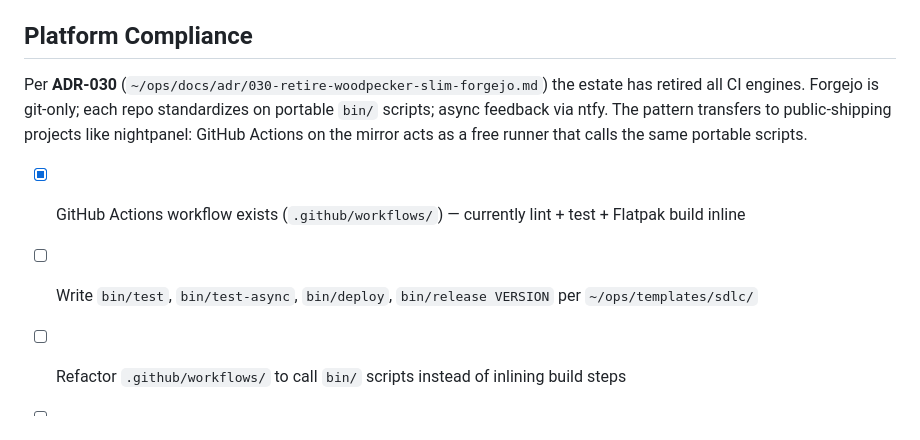
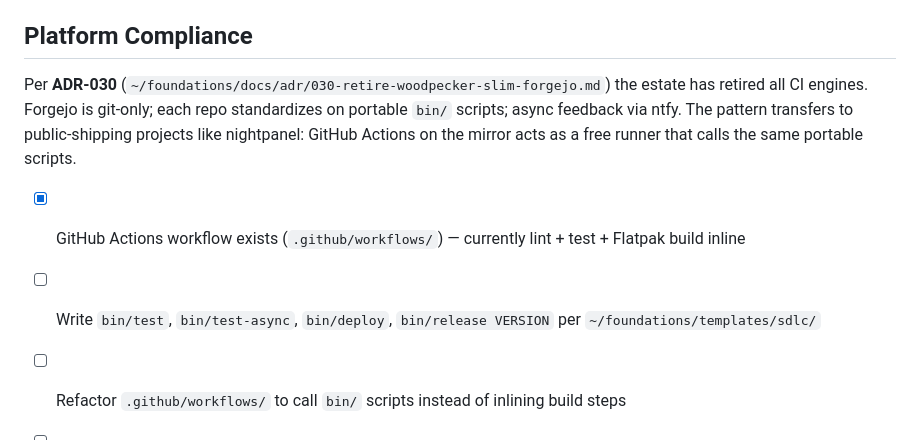
Before and after one commit to gregfelice/dailydriver, a Markdown page: CLAUDE.md, the part around the change. Drawn GitHub-style.

Commit message:
docs: repoint dead ~/ops refs to ~/foundations (ADR-100)

```diff
--- a/CLAUDE.md
+++ b/CLAUDE.md
@@ -107,10 +107,10 @@ See `docs/BACKLOG.md` for current priorities.
 
 ## Platform Compliance
 
-Per **ADR-030** (`~/ops/docs/adr/030-retire-woodpecker-slim-forgejo.md`) the estate has retired all CI engines. Forgejo is git-only; each repo standardizes on portable `bin/` scripts; async feedback via ntfy. The pattern transfers to public-shipping projects like nightpanel: GitHub Actions on the mirror acts as a free runner that calls the same portable scripts.
+Per **ADR-030** (`~/foundations/docs/adr/030-retire-woodpecker-slim-forgejo.md`) the estate has retired all CI engines. Forgejo is git-only; each repo standardizes on portable `bin/` scripts; async feedback via ntfy. The pattern transfers to public-shipping projects like nightpanel: GitHub Actions on the mirror acts as a free runner that calls the same portable scripts.
 
 - [x] GitHub Actions workflow exists (`.github/workflows/`) — currently lint + test + Flatpak build inline
-- [ ] Write `bin/test`, `bin/test-async`, `bin/deploy`, `bin/release VERSION` per `~/ops/templates/sdlc/`
+- [ ] Write `bin/test`, `bin/test-async`, `bin/deploy`, `bin/release VERSION` per `~/foundations/templates/sdlc/`
 - [ ] Refactor `.github/workflows/` to call `bin/` scripts instead of inlining build steps
 - [ ] Set up Forgejo push-mirror to `github.com/gregfelice/nightpanel` (public discoverability + Issues)
 - [ ] `bin/release` dual-publishes to Forgejo Releases + GitHub Releases on tag
```
